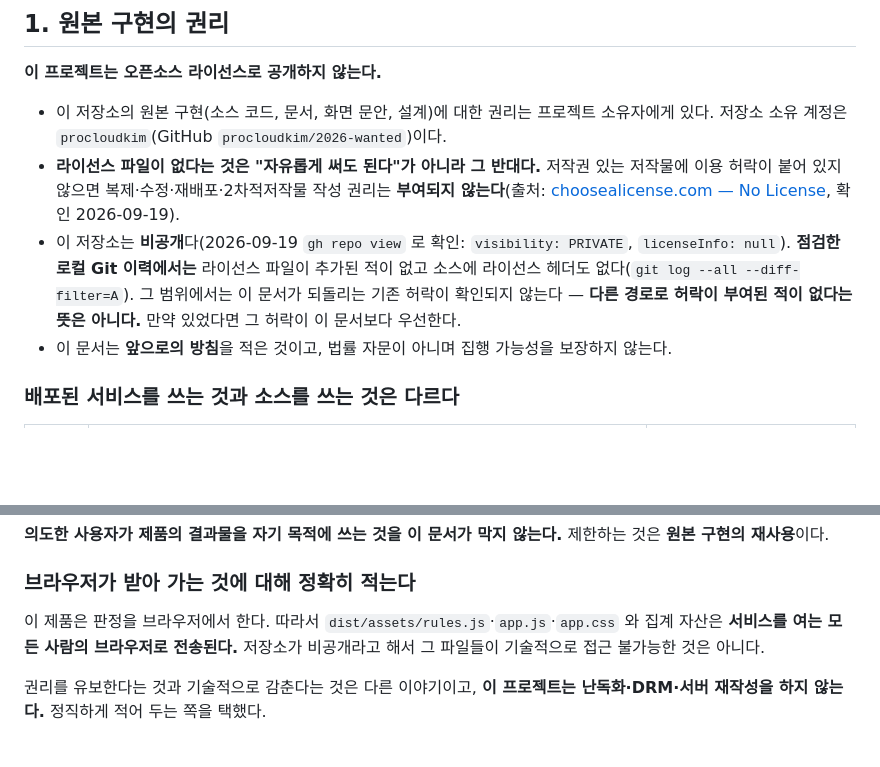
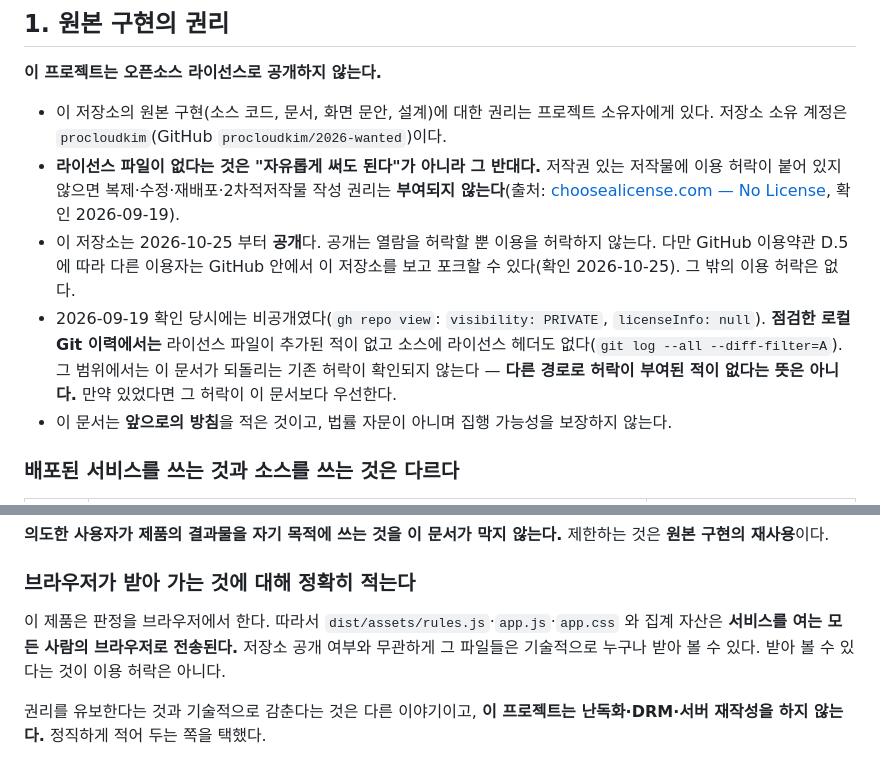
Before and after one commit to procloudkim/2026-wanted, a Markdown page: COPYRIGHT.md, 2 parts joined by grey strips. GitHub-like rendering; blank space fills up the shorter version.

Commit message:
공개 전환 준비: 권리 문서와 README 의 공개 상태 · 교훈(종료 코드 0 은 성공이 아니다)
- COPYRIGHT.md: 2026-10-25 부터 공개. 공개는 열람 허락일 뿐이며 GitHub 이용약관 D.5 의 보기·포크 범위만 생긴다(확인 2026-10-25)
- README: 공개 상태와 이력 재작성(옛 클론은 새로 받는다)
- CLAUDE.md: wrangler 삭제가 비대화형에서 "no"로 답하고 0으로 끝난 일

Co-Authored-By: Claude Opus 5.5 <noreply@anthropic.com>

```diff
--- a/COPYRIGHT.md
+++ b/COPYRIGHT.md
@@ -10,7 +10,8 @@
 
 - 이 저장소의 원본 구현(소스 코드, 문서, 화면 문안, 설계)에 대한 권리는 프로젝트 소유자에게 있다. 저장소 소유 계정은 `procloudkim`(GitHub `procloudkim/2026-wanted`)이다.
 - **라이선스 파일이 없다는 것은 "자유롭게 써도 된다"가 아니라 그 반대다.** 저작권 있는 저작물에 이용 허락이 붙어 있지 않으면 복제·수정·재배포·2차적저작물 작성 권리는 **부여되지 않는다**(출처: [choosealicense.com — No License](https://choosealicense.com/no-permission/), 확인 2026-09-19).
-- 이 저장소는 **비공개**다(2026-09-19 `gh repo view` 로 확인: `visibility: PRIVATE`, `licenseInfo: null`). **점검한 로컬 Git 이력에서는** 라이선스 파일이 추가된 적이 없고 소스에 라이선스 헤더도 없다(`git log --all --diff-filter=A`). 그 범위에서는 이 문서가 되돌리는 기존 허락이 확인되지 않는다 — **다른 경로로 허락이 부여된 적이 없다는 뜻은 아니다.** 만약 있었다면 그 허락이 이 문서보다 우선한다.
+- 이 저장소는 2026-10-25 부터 **공개**다. 공개는 열람을 허락할 뿐 이용을 허락하지 않는다. 다만 GitHub 이용약관 D.5 에 따라 다른 이용자는 GitHub 안에서 이 저장소를 보고 포크할 수 있다(확인 2026-10-25). 그 밖의 이용 허락은 없다.
+- 2026-09-19 확인 당시에는 비공개였다(`gh repo view`: `visibility: PRIVATE`, `licenseInfo: null`). **점검한 로컬 Git 이력에서는** 라이선스 파일이 추가된 적이 없고 소스에 라이선스 헤더도 없다(`git log --all --diff-filter=A`). 그 범위에서는 이 문서가 되돌리는 기존 허락이 확인되지 않는다 — **다른 경로로 허락이 부여된 적이 없다는 뜻은 아니다.** 만약 있었다면 그 허락이 이 문서보다 우선한다.
 - 이 문서는 **앞으로의 방침**을 적은 것이고, 법률 자문이 아니며 집행 가능성을 보장하지 않는다.
 
 ### 배포된 서비스를 쓰는 것과 소스를 쓰는 것은 다르다
@@ -24,7 +25,7 @@
 
 ### 브라우저가 받아 가는 것에 대해 정확히 적는다
 
-이 제품은 판정을 브라우저에서 한다. 따라서 `dist/assets/rules.js`·`app.js`·`app.css` 와 집계 자산은 **서비스를 여는 모든 사람의 브라우저로 전송된다.** 저장소가 비공개라고 해서 그 파일들이 기술적으로 접근 불가능한 것은 아니다.
+이 제품은 판정을 브라우저에서 한다. 따라서 `dist/assets/rules.js`·`app.js`·`app.css` 와 집계 자산은 **서비스를 여는 모든 사람의 브라우저로 전송된다.** 저장소 공개 여부와 무관하게 그 파일들은 기술적으로 누구나 받아 볼 수 있다. 받아 볼 수 있다는 것이 이용 허락은 아니다.
 
 권리를 유보한다는 것과 기술적으로 감춘다는 것은 다른 이야기이고, **이 프로젝트는 난독화·DRM·서버 재작성을 하지 않는다.** 정직하게 적어 두는 쪽을 택했다.
 
```
Also changed, not shown: CLAUDE.md (+1 -0 lines), README.md (+1 -1 lines).
